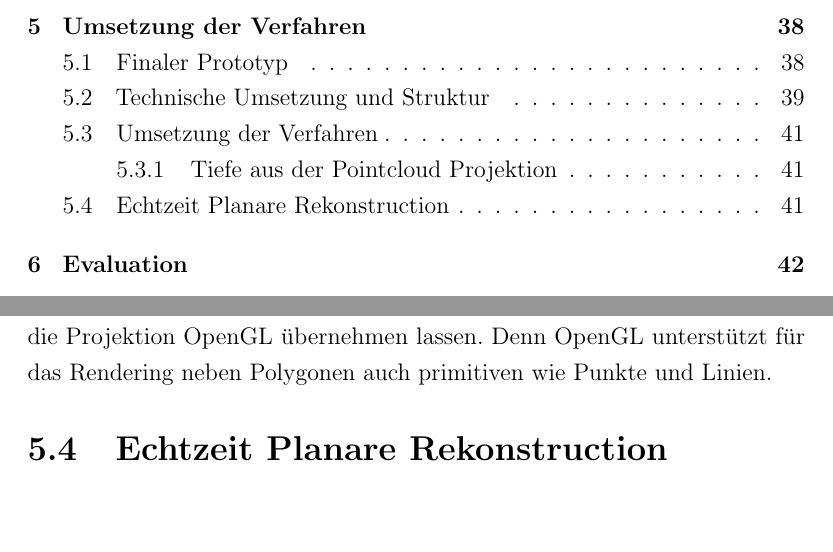
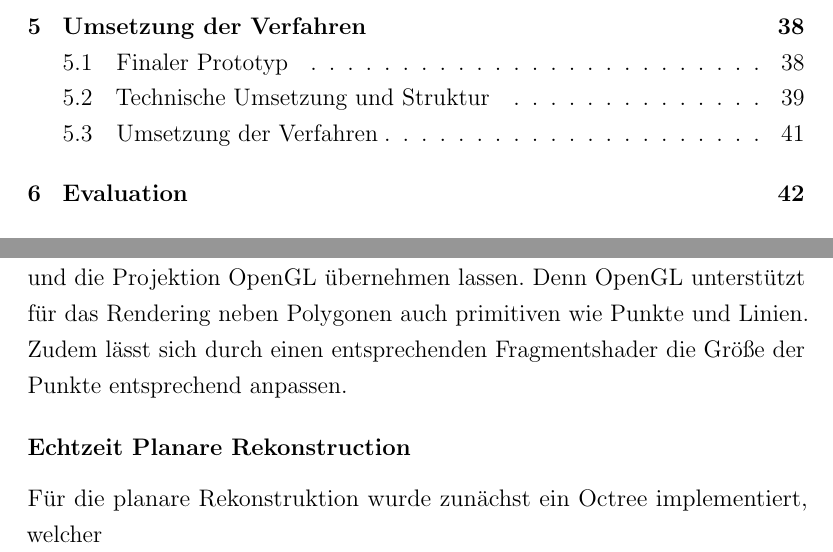
Before and after one commit to stetro/masterthesis, a LaTeX thesis (main.tex, which reads content/04_implementation/implementation/depth_maps.tex, content/04_implementation/implementation/planar_reconstruction.tex): two parts of pages 5 and 46 of 57, joined at a grey line, cut so that both start at the same text, the shorter picture padded with empty space. Compiled offline with pdfLaTeX.

Commit message:
beginning depth map projection

```diff
--- a/content/04_implementation/implementation/depth_maps.tex
+++ b/content/04_implementation/implementation/depth_maps.tex
@@ -2,2 +2,2 @@
 
-Wie im Kapitel \ref{sec:pc-projection} erwähnt müssen die Punkte der Project Tango Pointcloud auf die Bildebene projiziert werden und mit einer entsprechenden Tiefenfarbe und einem Radius auf den Tiefenpuffer gezeichnet werden. Dieser Schritt wurde auch bereits in Prototoypen mit den angegebenen Gleichungen umgesetzt. Jedoch kann man sich hierfür das OpenGL Rendering zu Nutze machen und die Projektion OpenGL übernehmen lassen. Denn OpenGL unterstützt für das Rendering neben Polygonen auch primitiven wie Punkte und Linien.
+Wie im Kapitel \ref{sec:pc-projection} erwähnt müssen die Punkte der Project Tango Pointcloud auf die Bildebene projiziert werden und mit einer entsprechenden Tiefenfarbe und einem Radius auf den Tiefenpuffer gezeichnet werden. Dieser Schritt wurde auch bereits in Prototoypen mit den angegebenen Gleichungen umgesetzt. Jedoch kann man sich hierfür das OpenGL Rendering zu Nutze machen und die Projektion OpenGL übernehmen lassen. Denn OpenGL unterstützt für das Rendering neben Polygonen auch primitiven wie Punkte und Linien.  Zudem lässt sich durch einen entsprechenden Fragmentshader die Größe der Punkte entsprechend anpassen.
--- a/content/04_implementation/implementation/planar_reconstruction.tex
+++ b/content/04_implementation/implementation/planar_reconstruction.tex
@@ -1 +1,3 @@
-\section{Echtzeit Planare Rekonstruction}
+\subsubsection*{Echtzeit Planare Rekonstruction}
+
+Für die planare Rekonstruktion wurde zunächst ein Octree implementiert, welcher
```
Also changed, not shown: content/04_implementation/implementation/depth_maps.tex (2 more changed lines).
